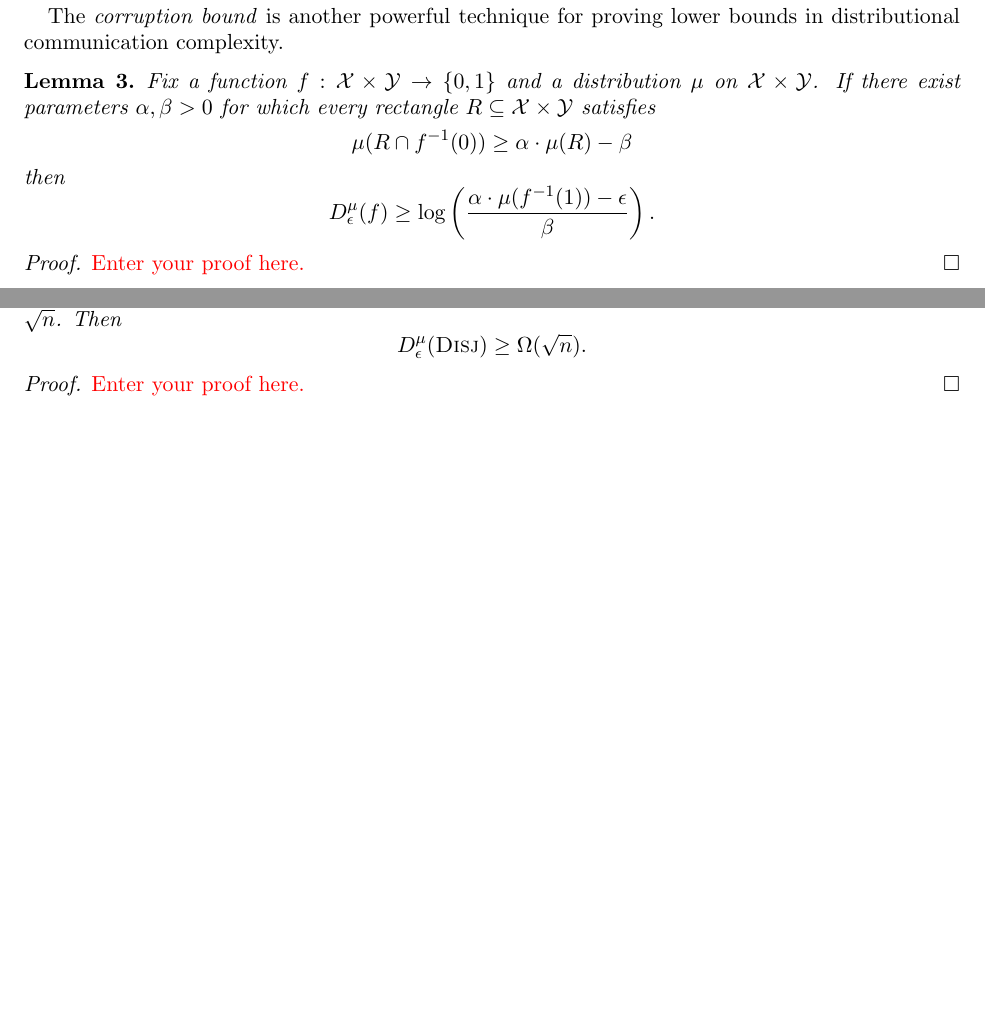
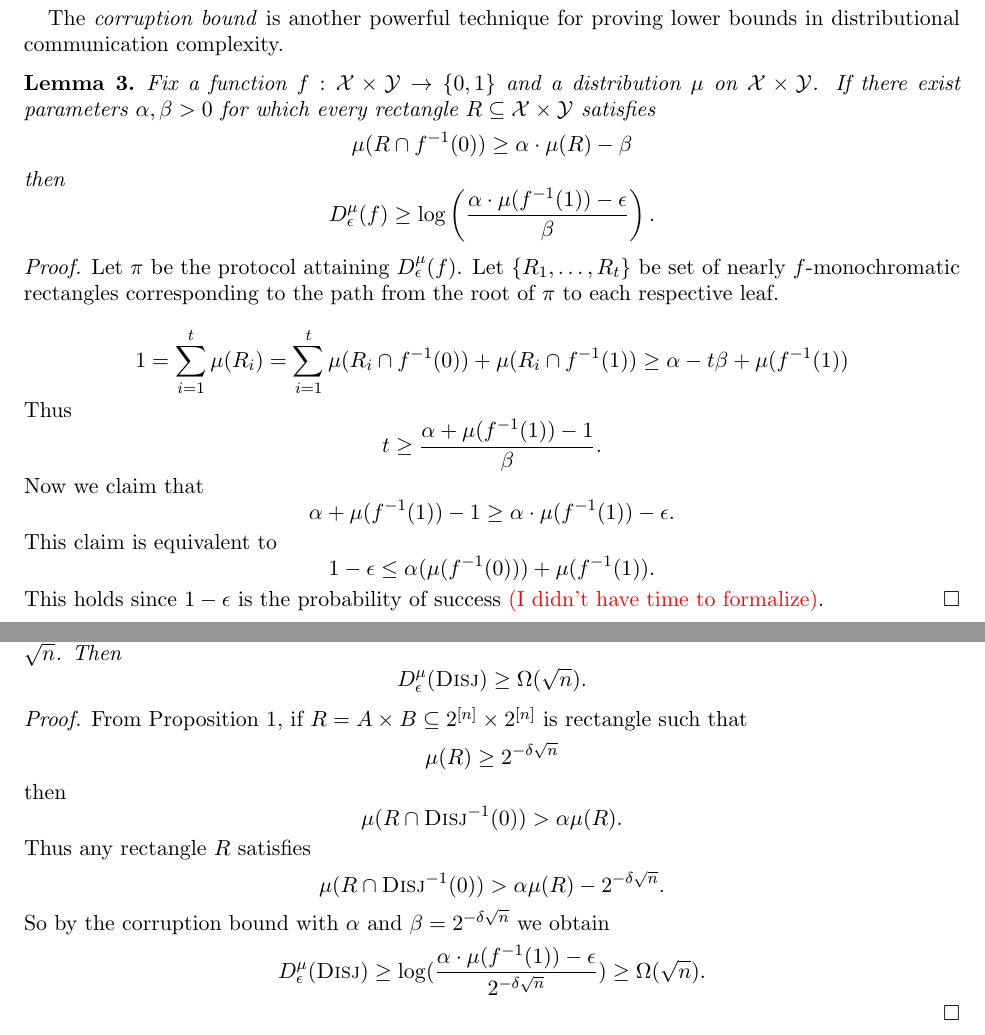
Before and after one commit to wjtoth/courses, a LaTeX problem sheet (CS860-CommunicationComplexity/assignments/Chapter3.tex): two parts of pages 10 and 11 of 11, joined at a grey line, cut so that both start at the same text, the shorter picture padded with empty space. Compiled offline with pdfLaTeX.

Commit message:
almost done

```diff
--- a/CS860-CommunicationComplexity/assignments/Chapter3.tex
+++ b/CS860-CommunicationComplexity/assignments/Chapter3.tex
@@ -340,7 +340,17 @@ D^\mu_\epsilon(f) \ge \log\left( \frac{\alpha \cdot \mu(f^{-1}(1)) - \epsilon}{\
 \end{lemma}
 
 \begin{proof}
-\replacethistext{Enter your proof here.}
+Let $\pi$ be the protocol attaining $D_\epsilon^{\mu}(f)$.
+Let $\{R_1, \dots, R_t\}$ be set of nearly $f$-monochromatic rectangles corresponding to the path from the root of $\pi$ to each respective leaf.
+
+$$1= \sum_{i=1}^t \mu(R_i) = \sum_{i=1}^t \mu(R_i \cap f^{-1}(0)) + \mu(R_i\cap f^{-1}(1)) \geq \alpha - t \beta +\mu(f^{-1}(1))$$
+Thus
+$$t \geq \frac{\alpha + \mu(f^{-1}(1)) -1}{\beta}.$$
+Now we claim that
+$$\alpha + \mu(f^{-1}(1)) -1 \geq \alpha\cdot \mu(f^{-1}(1)) -\epsilon.$$
+This claim is equivalent to
+$$1-\epsilon \leq \alpha(\mu(f^{-1}(0))) +\mu(f^{-1}(1)).$$
+This holds since $1-\epsilon$ is the probability of success \replacethistext{(I didn't have time to formalize)}.
 \end{proof}
 
 
@@ -377,8 +387,13 @@ D_\epsilon^{\mu}(\textsc{Disj}) \ge \Omega(\sqrt{n}).
 \end{theorem}
 
 \begin{proof}
-\replacethistext{Enter your proof here.}
-\end{proof}
+From Proposition $1$, if $R = A\times B \subseteq 2^{[n]}\times 2^{[n]}$ is rectangle such that
+$$\mu(R) \geq 2^{-\delta\sqrt{n}}$$ then
+$$\mu(R\cap \Disj^{-1}(0)) > \alpha \mu(R).$$
+Thus any rectangle $R$ satisfies
+$$\mu(R\cap \Disj^{-1}(0)) > \alpha \mu(R) - 2^{-\delta\sqrt{n}}.$$
+So by the corruption bound with $\alpha$ and $\beta = 2^{-\delta\sqrt{n}}$ we obtain
+$$D^{\mu}_\epsilon(\Disj) \geq \log(\frac{\alpha\cdot \mu(f^{-1}(1)) - \epsilon}{2^{-\delta\sqrt{n}}}) \geq \Omega(\sqrt{n}).$$\end{proof}
 
 
 
```
Also changed, not shown: CS860-CommunicationComplexity/assignments/Chapter3.tex (4 more changed lines).
